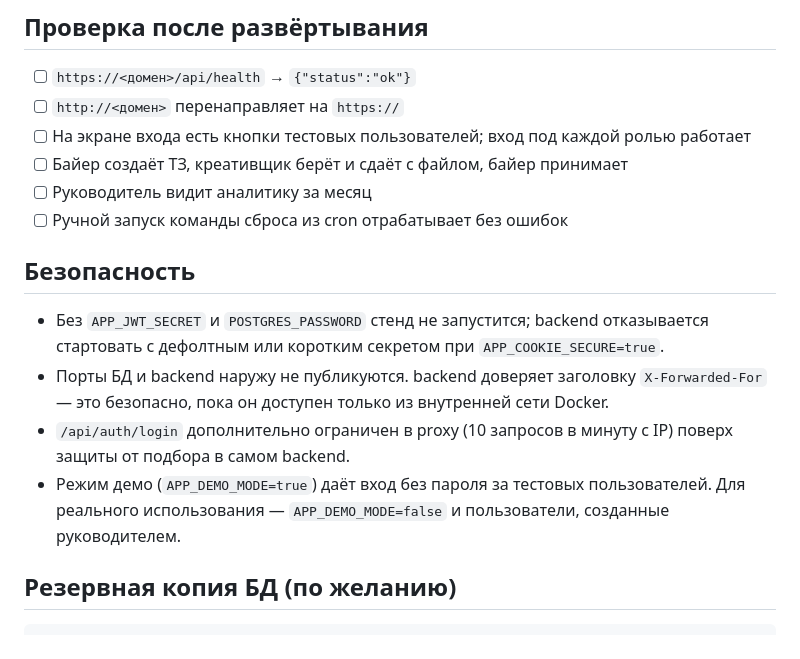
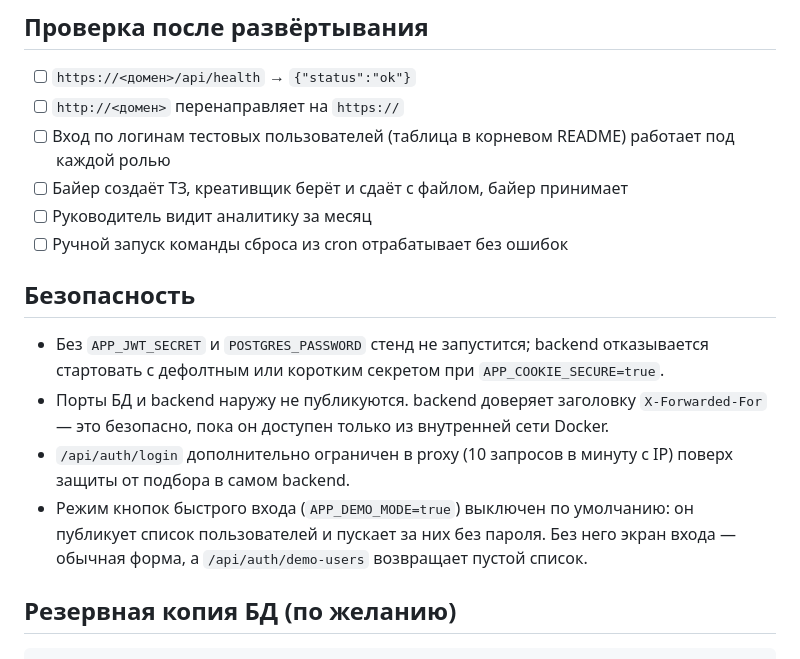
Before and after one commit to sergeyQe/AffSaints, a Markdown page: deploy/README.md, the part around the change. Drawn GitHub-style.

```diff
--- a/deploy/README.md
+++ b/deploy/README.md
@@ -76,7 +76,7 @@ cd /opt/affsaints && git pull && docker compose -f docker-compose.yml -f deploy/
 
 - [ ] `https://<домен>/api/health` → `{"status":"ok"}`
 - [ ] `http://<домен>` перенаправляет на `https://`
-- [ ] На экране входа есть кнопки тестовых пользователей; вход под каждой ролью работает
+- [ ] Вход по логинам тестовых пользователей (таблица в корневом README) работает под каждой ролью
 - [ ] Байер создаёт ТЗ, креативщик берёт и сдаёт с файлом, байер принимает
 - [ ] Руководитель видит аналитику за месяц
 - [ ] Ручной запуск команды сброса из cron отрабатывает без ошибок
@@ -86,7 +86,7 @@ cd /opt/affsaints && git pull && docker compose -f docker-compose.yml -f deploy/
 - Без `APP_JWT_SECRET` и `POSTGRES_PASSWORD` стенд не запустится; backend отказывается стартовать с дефолтным или коротким секретом при `APP_COOKIE_SECURE=true`.
 - Порты БД и backend наружу не публикуются. backend доверяет заголовку `X-Forwarded-For` — это безопасно, пока он доступен только из внутренней сети Docker.
 - `/api/auth/login` дополнительно ограничен в proxy (10 запросов в минуту с IP) поверх защиты от подбора в самом backend.
-- Режим демо (`APP_DEMO_MODE=true`) даёт вход без пароля за тестовых пользователей. Для реального использования — `APP_DEMO_MODE=false` и пользователи, созданные руководителем.
+- Режим кнопок быстрого входа (`APP_DEMO_MODE=true`) выключен по умолчанию: он публикует список пользователей и пускает за них без пароля. Без него экран входа — обычная форма, а `/api/auth/demo-users` возвращает пустой список.
 
 ## Резервная копия БД (по желанию)
 
```
Also changed, not shown: README.md (+3 -3 lines), docs/decisions.md (+1 -1 lines), docs/screenshots/01-login.png, 8 other files.
